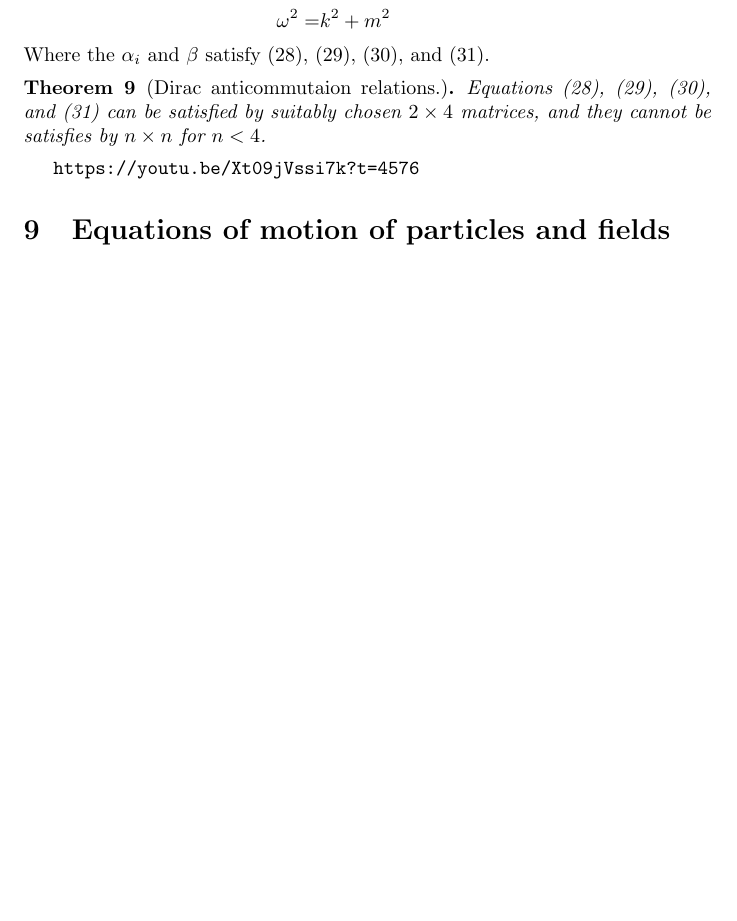
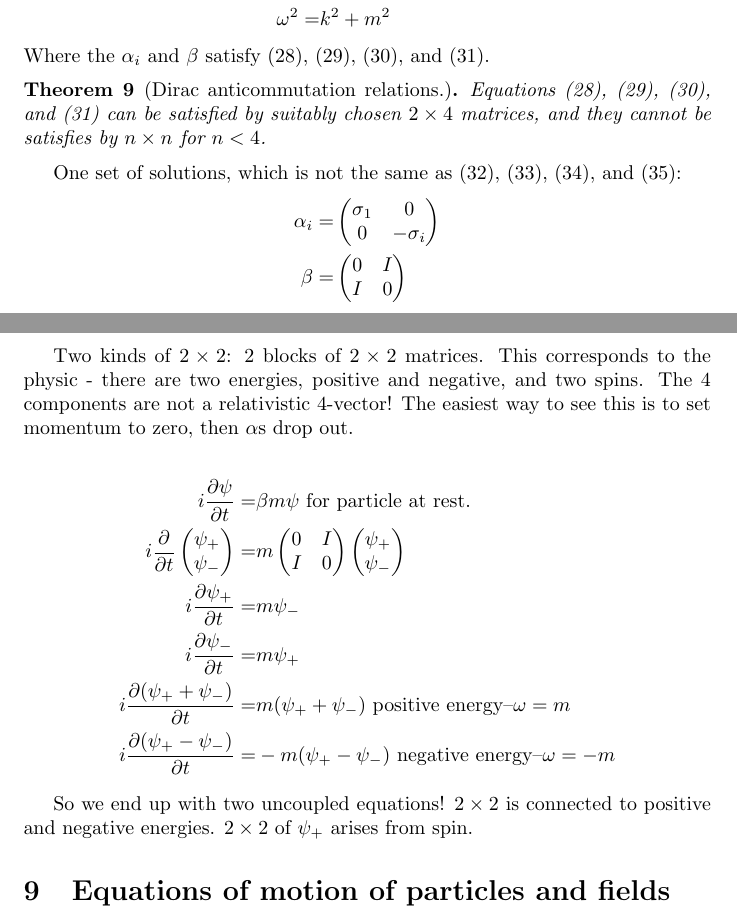
Before and after one commit to weka511/complexity, a LaTeX paper (tm/particles1.tex): part of page 28 of 28 before the commit and two parts of pages 28 and 29 of 29 after it, the two joined at a grey line, cut so that both start at the same text, the shorter picture padded with empty space. Compiled offline with pdfLaTeX.

Commit message:
Completed Lecture 8

```diff
--- a/tm/particles1.tex
+++ b/tm/particles1.tex
@@ -1029,11 +1029,46 @@ i \frac{\partial \psi}{\partial t} =& - i \alpha_i \frac{\partial \psi}{\partial
 Where the $\alpha_i$ and $\beta$ satisfy (\ref{eq:dirac:ac1}), (\ref{eq:dirac:ac2}), (\ref{eq:dirac:ac3}), and (\ref{eq:dirac:ac4}).
 
 
-\begin{thm}[Dirac anticommutaion relations.]
+\begin{thm}[Dirac anticommutation relations.]
 	Equations (\ref{eq:dirac:ac1}), (\ref{eq:dirac:ac2}), (\ref{eq:dirac:ac3}), and (\ref{eq:dirac:ac4}) can be satisfied by suitably chosen $2\times4$ matrices, and they cannot be satisfies by $n \times n$ for $n<4$.
 \end{thm}
 
-\url{https://youtu.be/Xt09jVssi7k?t=4576}
+One set of solutions, which is not the same as (\ref{eq:beta:1}), (\ref{eq:alpha1:1}), (\ref{eq:alpha2:1}), and (\ref{eq:alpha3:1}):
+\begin{align*}
+	\alpha_i=&\begin{pmatrix}
+		\sigma_1&0\\
+		0&-\sigma_i
+	\end{pmatrix}\\
+	\beta =& \begin{pmatrix}
+		0&I\\
+		I&0
+	\end{pmatrix}
+\end{align*}
+
+Two kinds of $2\times2$: 2 blocks of $2\times2$ matrices. This corresponds to the physic - there are two energies, positive and negative, and two spins.
+The 4 components are not a relativistic 4-vector! The easiest way to see this is to set momentum to zero, then $\alpha$s drop out.
+
+\begin{align*}
+i \frac{\partial \psi}{\partial t} =&  \beta m \psi \text{ for particle at rest.}\\
+i \frac{\partial}{\partial t}\begin{pmatrix}
+\psi_+\\
+\psi_-
+\end{pmatrix}=&m \begin{pmatrix}
+0&I\\
+I&0
+\end{pmatrix}\begin{pmatrix}
+\psi_+\\
+\psi_-
+\end{pmatrix}\\
+i \frac{\partial \psi_+}{\partial t} =&   m \psi_-\\
+i \frac{\partial \psi_-}{\partial t} =&   m \psi_+ \\
+i \frac{\partial (\psi_++\psi_-)}{\partial t} =&   m (\psi_++\psi_-) \text{ positive energy--$\omega=m$}\\
+i \frac{\partial (\psi_+-\psi_-)}{\partial t} =&   -m (\psi_+-\psi_-) \text{ negative energy--$\omega=-m$}
+\end{align*}
+
+So we end up with two uncoupled equations! $2\times2$ is connected to positive and negative energies. $2\times2$ of $\psi_+$ arises from spin.
+
+
 
 \section{Equations of motion of particles and fields}
 
```
Also changed, not shown: tm/particles1.tex (8 more changed lines).
